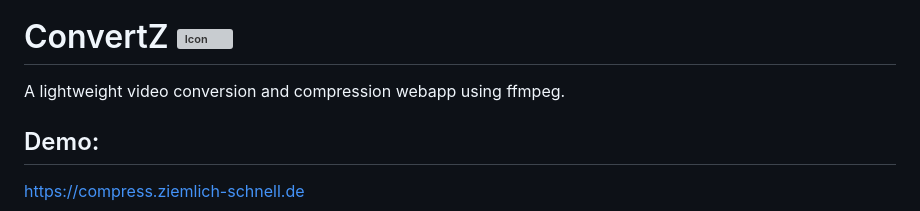
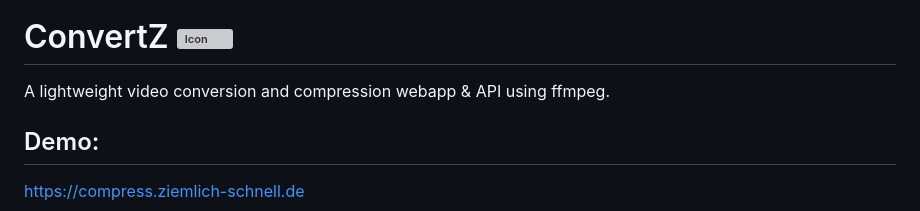
Before and after one commit to Arthur2500/ConvertZ, a Markdown page: README.md, the part around the change. GitHub-like rendering; grey boxes are pictures that could not be loaded.

```diff
--- a/README.md
+++ b/README.md
@@ -1,6 +1,6 @@
 [![Docker Image CI](https://github.com/Arthur2500/ConvertZ/actions/workflows/docker-image.yml/badge.svg)](https://github.com/Arthur2500/ConvertZ/actions/workflows/docker-image.yml)
 # ConvertZ <img src="https://github.com/Arthur2500/ConvertZ/raw/main/public/favicon.ico" alt="Icon" width="24"/>
-A lightweight video conversion and compression webapp using ffmpeg.
+A lightweight video conversion and compression webapp & API using ffmpeg.
 
 ## Demo:
 https://compress.ziemlich-schnell.de
```
